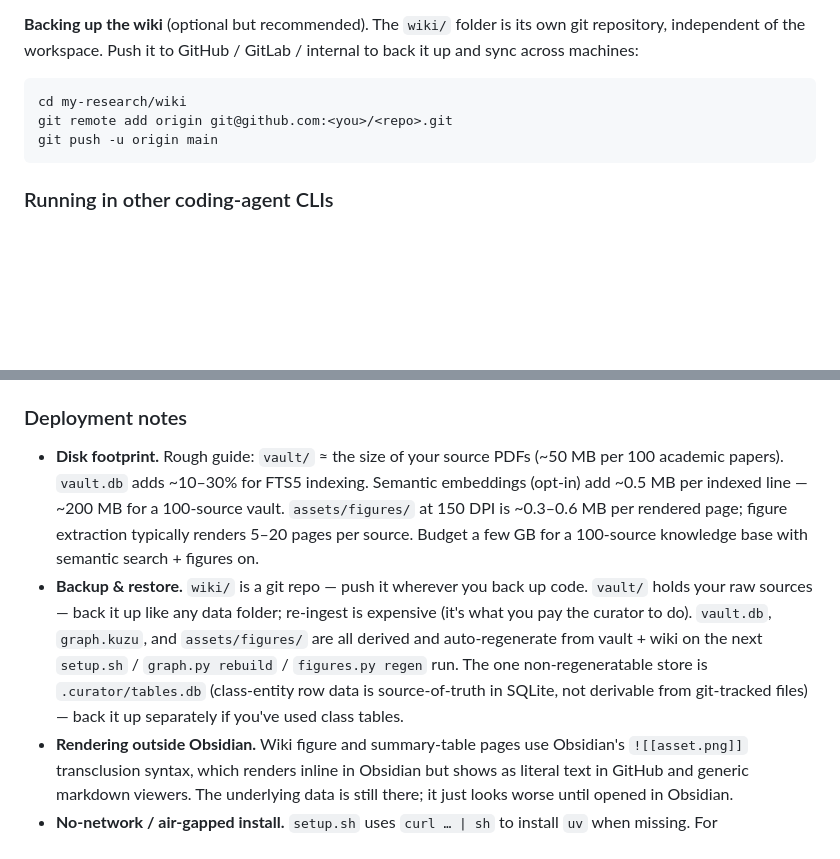
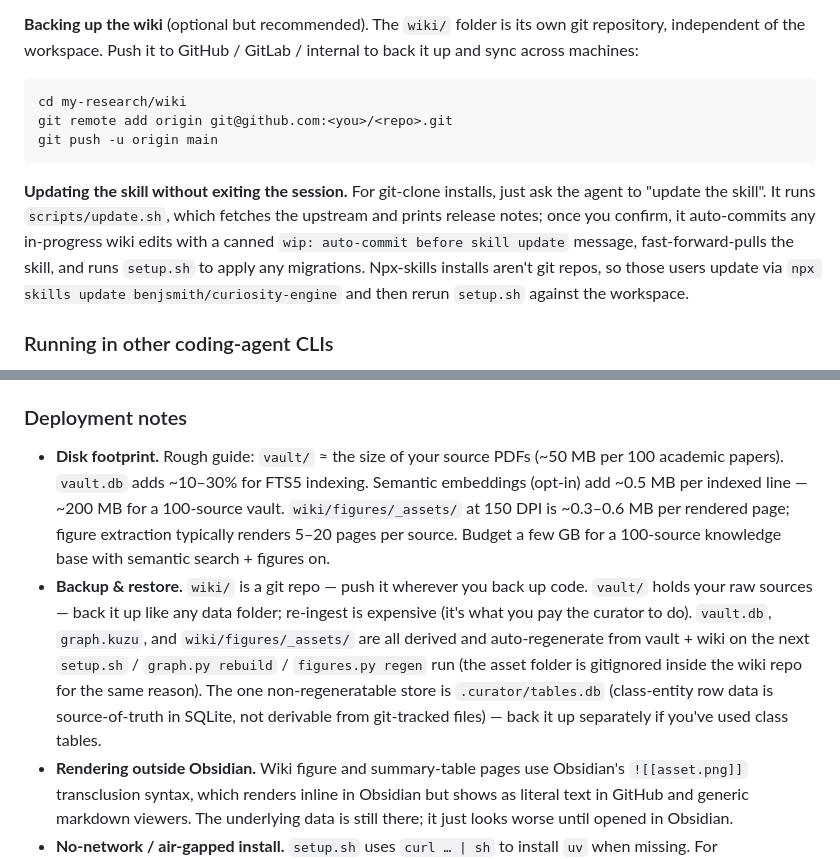
Before and after one commit to benjsmith/curiosity-engine, a Markdown page: README.md, 2 parts joined by grey strips. Drawn GitHub-style; blank space fills up the shorter version.

````diff
--- a/README.md
+++ b/README.md
@@ -106,6 +106,8 @@ git remote add origin git@github.com:<you>/<repo>.git
 git push -u origin main
 ```
 
+**Updating the skill without exiting the session.** For git-clone installs, just ask the agent to "update the skill". It runs `scripts/update.sh`, which fetches the upstream and prints release notes; once you confirm, it auto-commits any in-progress wiki edits with a canned `wip: auto-commit before skill update` message, fast-forward-pulls the skill, and runs `setup.sh` to apply any migrations. Npx-skills installs aren't git repos, so those users update via `npx skills update benjsmith/curiosity-engine` and then rerun `setup.sh` against the workspace.
+
 ### Running in other coding-agent CLIs
 
 Same `setup.sh` works; `.claude/settings.json` is skipped or ignored by non-Claude-Code CLIs. Point your CLI at the cloned skill folder and drive it with the same "set up a knowledge base", "add to the vault", "curate" prompts.
@@ -143,8 +145,8 @@ See `template/config.example.json` for working variants:
 
 ### Deployment notes
 
-- **Disk footprint.** Rough guide: `vault/` ≈ the size of your source PDFs (~50 MB per 100 academic papers). `vault.db` adds ~10–30% for FTS5 indexing. Semantic embeddings (opt-in) add ~0.5 MB per indexed line — ~200 MB for a 100-source vault. `assets/figures/` at 150 DPI is ~0.3–0.6 MB per rendered page; figure extraction typically renders 5–20 pages per source. Budget a few GB for a 100-source knowledge base with semantic search + figures on.
-- **Backup & restore.** `wiki/` is a git repo — push it wherever you back up code. `vault/` holds your raw sources — back it up like any data folder; re-ingest is expensive (it's what you pay the curator to do). `vault.db`, `graph.kuzu`, and `assets/figures/` are all derived and auto-regenerate from vault + wiki on the next `setup.sh` / `graph.py rebuild` / `figures.py regen` run. The one non-regeneratable store is `.curator/tables.db` (class-entity row data is source-of-truth in SQLite, not derivable from git-tracked files) — back it up separately if you've used class tables.
+- **Disk footprint.** Rough guide: `vault/` ≈ the size of your source PDFs (~50 MB per 100 academic papers). `vault.db` adds ~10–30% for FTS5 indexing. Semantic embeddings (opt-in) add ~0.5 MB per indexed line — ~200 MB for a 100-source vault. `wiki/figures/_assets/` at 150 DPI is ~0.3–0.6 MB per rendered page; figure extraction typically renders 5–20 pages per source. Budget a few GB for a 100-source knowledge base with semantic search + figures on.
+- **Backup & restore.** `wiki/` is a git repo — push it wherever you back up code. `vault/` holds your raw sources — back it up like any data folder; re-ingest is expensive (it's what you pay the curator to do). `vault.db`, `graph.kuzu`, and `wiki/figures/_assets/` are all derived and auto-regenerate from vault + wiki on the next `setup.sh` / `graph.py rebuild` / `figures.py regen` run (the asset folder is gitignored inside the wiki repo for the same reason). The one non-regeneratable store is `.curator/tables.db` (class-entity row data is source-of-truth in SQLite, not derivable from git-tracked files) — back it up separately if you've used class tables.
 - **Rendering outside Obsidian.** Wiki figure and summary-table pages use Obsidian's `![[asset.png]]` transclusion syntax, which renders inline in Obsidian but shows as literal text in GitHub and generic markdown viewers. The underlying data is still there; it just looks worse until opened in Obsidian.
 - **No-network / air-gapped install.** `setup.sh` uses `curl … | sh` to install `uv` when missing. For environments where that's blocked, pre-install uv via `pip install uv` first and re-run `setup.sh` — it'll detect the existing uv and skip the curl step. Same applies to pypdfium2 / Pillow / kuzu / pyyaml — pre-populate a PyPI mirror and `pip install` them; setup.sh uses `uv pip install` which respects `UV_INDEX_URL` / `PIP_INDEX_URL` for internal mirrors.
 
````
Also changed, not shown: other parts of README.md (+3 -3 lines).
